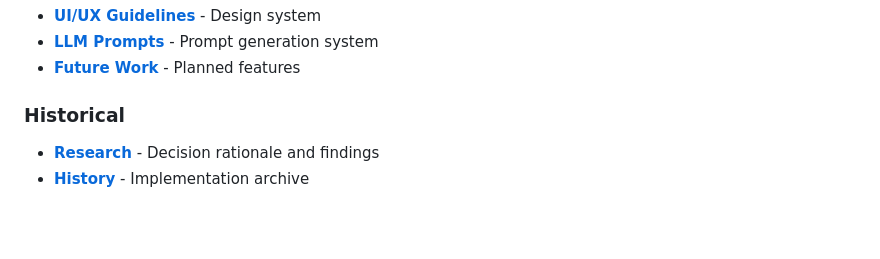
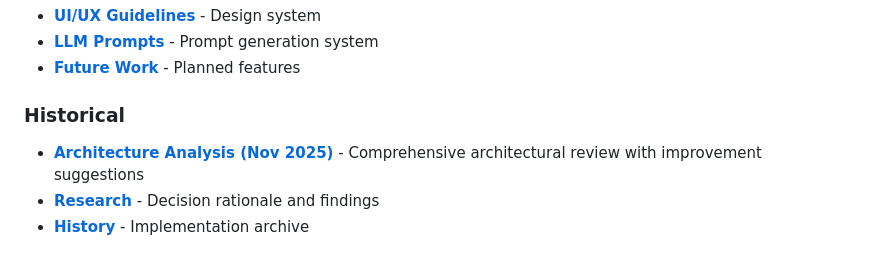
Before and after one commit to lima-catalog/lima-catalog, a Markdown page: ARCHITECTURE.md, the part around the change. Drawn GitHub-style; blank space fills up the shorter version.

```diff
--- a/ARCHITECTURE.md
+++ b/ARCHITECTURE.md
@@ -134,6 +134,7 @@ Lima Catalog is a searchable catalog of 700+ Lima VM templates from across GitHu
 - **[Future Work](docs/architecture/future-work.md)** - Planned features
 
 ### Historical
+- **[Architecture Analysis (Nov 2025)](docs/research/architecture-analysis-2025-11.md)** - Comprehensive architectural review with improvement suggestions
 - **[Research](docs/research/)** - Decision rationale and findings
 - **[History](docs/history/)** - Implementation archive
 
```
Also changed, not shown: docs/README.md (+2 -0 lines), docs/research/architecture-analysis-2025-11.md (renamed from ARCHITECTURE_ANALYSIS.md).
